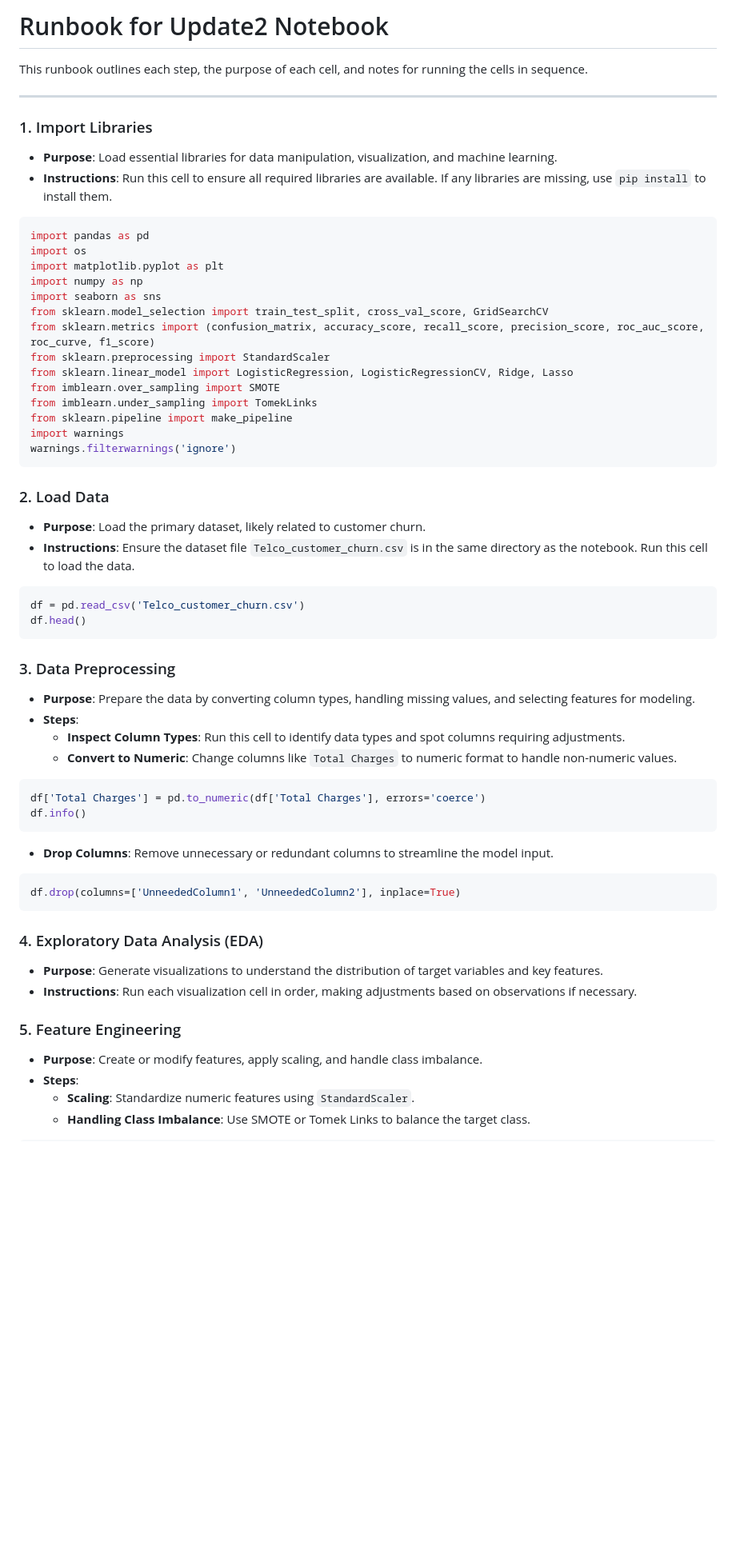
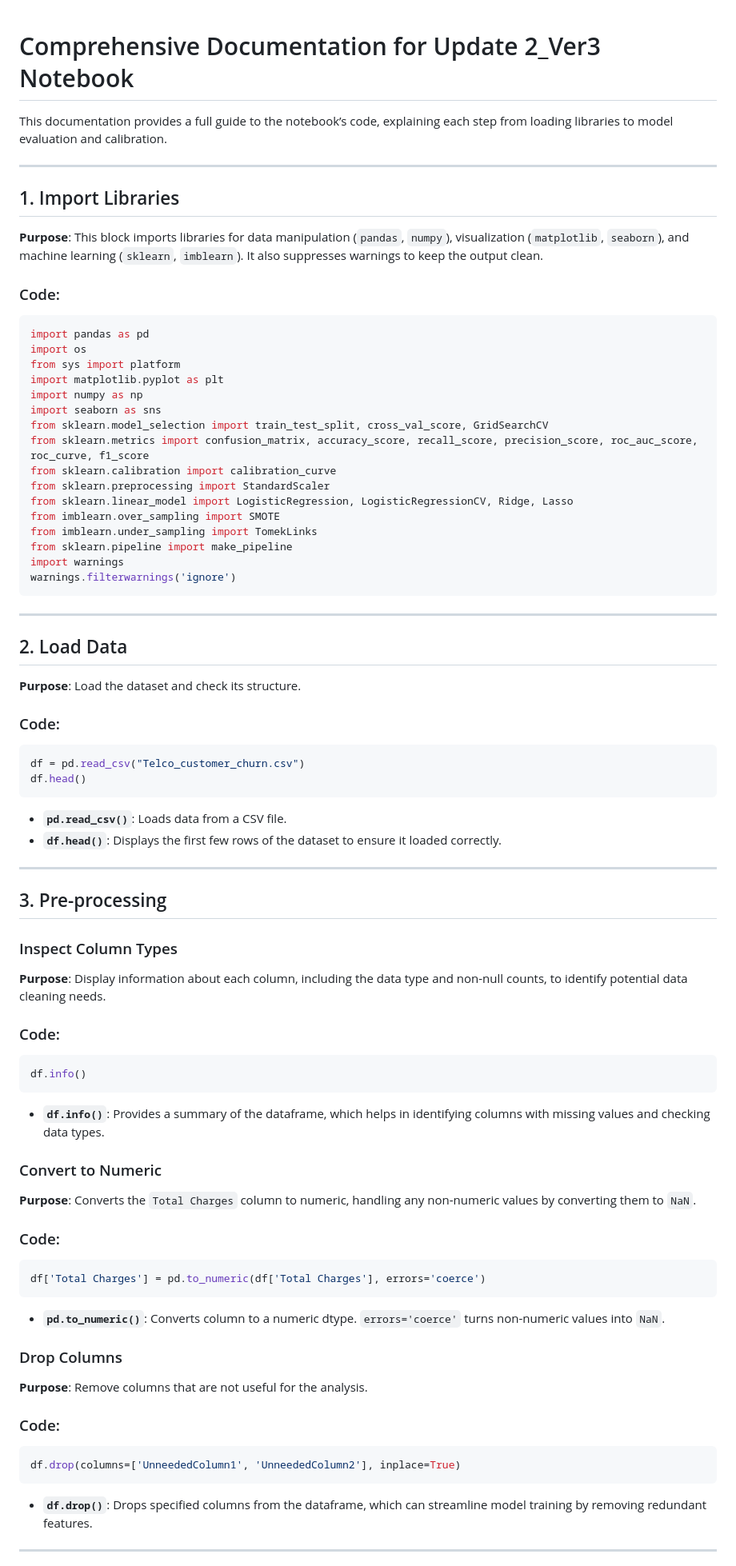
Before and after one commit to menjai-cmu/MLApp, a Markdown page: Update2-Runbook.md, the part around one of its changes. Shown at 80% size. Drawn GitHub-style; blank space fills up the shorter version.

````diff
--- a/Update2-Runbook.md
+++ b/Update2-Runbook.md
@@ -1,21 +1,25 @@
-# Runbook for Update2 Notebook
 
-This runbook outlines each step, the purpose of each cell, and notes for running the cells in sequence.
+# Comprehensive Documentation for Update 2_Ver3 Notebook
+
+This documentation provides a full guide to the notebook’s code, explaining each step from loading libraries to model evaluation and calibration.
 
 ---
 
-### 1. Import Libraries
-- **Purpose**: Load essential libraries for data manipulation, visualization, and machine learning.
-- **Instructions**: Run this cell to ensure all required libraries are available. If any libraries are missing, use `pip install` to install them.
+## 1. Import Libraries
 
+**Purpose**: This block imports libraries for data manipulation (`pandas`, `numpy`), visualization (`matplotlib`, `seaborn`), and machine learning (`sklearn`, `imblearn`). It also suppresses warnings to keep the output clean.
+
+### Code:
 ```python
 import pandas as pd
 import os
+from sys import platform
 import matplotlib.pyplot as plt
 import numpy as np
 import seaborn as sns
 from sklearn.model_selection import train_test_split, cross_val_score, GridSearchCV
-from sklearn.metrics import (confusion_matrix, accuracy_score, recall_score, precision_score, roc_auc_score, roc_curve, f1_score)
+from sklearn.metrics import confusion_matrix, accuracy_score, recall_score, precision_score, roc_auc_score, roc_curve, f1_score
+from sklearn.calibration import calibration_curve
 from sklearn.preprocessing import StandardScaler
 from sklearn.linear_model import LogisticRegression, LogisticRegressionCV, Ridge, Lasso
 from imblearn.over_sampling import SMOTE
@@ -25,38 +29,57 @@ import warnings
 warnings.filterwarnings('ignore')
 ```
 
-### 2. Load Data
-- **Purpose**: Load the primary dataset, likely related to customer churn.
-- **Instructions**: Ensure the dataset file `Telco_customer_churn.csv` is in the same directory as the notebook. Run this cell to load the data.
+---
 
+## 2. Load Data
+
+**Purpose**: Load the dataset and check its structure.
+
+### Code:
 ```python
-df = pd.read_csv('Telco_customer_churn.csv')
+df = pd.read_csv("Telco_customer_churn.csv")
 df.head()
 ```
 
-### 3. Data Preprocessing
-- **Purpose**: Prepare the data by converting column types, handling missing values, and selecting features for modeling.
-- **Steps**:
-  - **Inspect Column Types**: Run this cell to identify data types and spot columns requiring adjustments.
-  - **Convert to Numeric**: Change columns like `Total Charges` to numeric format to handle non-numeric values.
+- **`pd.read_csv()`**: Loads data from a CSV file.
+- **`df.head()`**: Displays the first few rows of the dataset to ensure it loaded correctly.
 
+---
+
+## 3. Pre-processing
+
+### Inspect Column Types
+
+**Purpose**: Display information about each column, including the data type and non-null counts, to identify potential data cleaning needs.
+
+### Code:
 ```python
-df['Total Charges'] = pd.to_numeric(df['Total Charges'], errors='coerce')
 df.info()
 ```
 
-- **Drop Columns**: Remove unnecessary or redundant columns to streamline the model input.
+- **`df.info()`**: Provides a summary of the dataframe, which helps in identifying columns with missing values and checking data types.
+
+### Convert to Numeric
+
+**Purpose**: Converts the `Total Charges` column to numeric, handling any non-numeric values by converting them to `NaN`.
+
+### Code:
+```python
+df['Total Charges'] = pd.to_numeric(df['Total Charges'], errors='coerce')
+```
+
+- **`pd.to_numeric()`**: Converts column to a numeric dtype. `errors='coerce'` turns non-numeric values into `NaN`.
+
+### Drop Columns
+
+**Purpose**: Remove columns that are not useful for the analysis.
+
+### Code:
 ```python
 df.drop(columns=['UnneededColumn1', 'UnneededColumn2'], inplace=True)
 ```
 
-### 4. Exploratory Data Analysis (EDA)
-- **Purpose**: Generate visualizations to understand the distribution of target variables and key features.
-- **Instructions**: Run each visualization cell in order, making adjustments based on observations if necessary.
+- **`df.drop()`**: Drops specified columns from the dataframe, which can streamline model training by removing redundant features.
 
-### 5. Feature Engineering
-- **Purpose**: Create or modify features, apply scaling, and handle class imbalance.
-- **Steps**:
-  - **Scaling**: Standardize numeric features using `StandardScaler`.
-  - **Handling Class Imbalance**: Use SMOTE or Tomek Links to balance the target class.
+---
 
````
Also changed, not shown: other parts of Update2-Runbook.md (+89 -14 lines).
